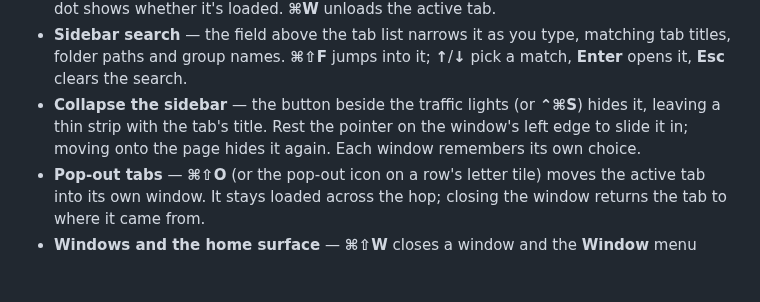
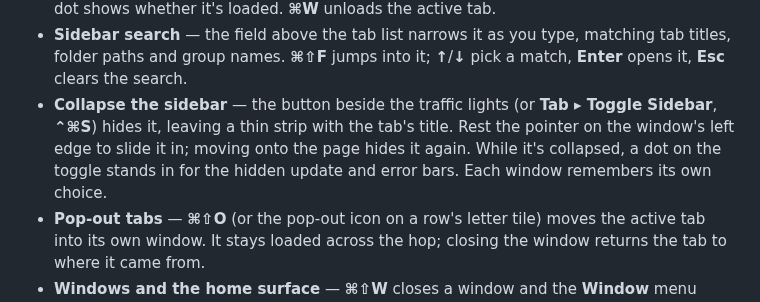
Before and after one commit to Lockyc/lector, a Markdown page: README.md, the part around the change. Drawn GitHub-style; blank space fills up the shorter version.

Commit message:
docs(readme): collapsed sidebar's notice dot and menu item

```diff
--- a/README.md
+++ b/README.md
@@ -67,9 +67,10 @@ sidebar shows an *Update available* bar with a one-click **Update & Relaunch**.
 - **Sidebar search** — the field above the tab list narrows it as you type, matching tab titles,
   folder paths and group names. **⌘⇧F** jumps into it; **↑**/**↓** pick a match, **Enter** opens
   it, **Esc** clears the search.
-- **Collapse the sidebar** — the button beside the traffic lights (or **⌃⌘S**) hides it, leaving
-  a thin strip with the tab's title. Rest the pointer on the window's left edge to slide it in;
-  moving onto the page hides it again. Each window remembers its own choice.
+- **Collapse the sidebar** — the button beside the traffic lights (or **Tab ▸ Toggle Sidebar**,
+  **⌃⌘S**) hides it, leaving a thin strip with the tab's title. Rest the pointer on the window's
+  left edge to slide it in; moving onto the page hides it again. While it's collapsed, a dot on the
+  toggle stands in for the hidden update and error bars. Each window remembers its own choice.
 - **Pop-out tabs** — **⌘⇧O** (or the pop-out icon on a row's letter tile) moves the active tab
   into its own window. It stays loaded across the hop; closing the window returns the
   tab to where it came from.
```
